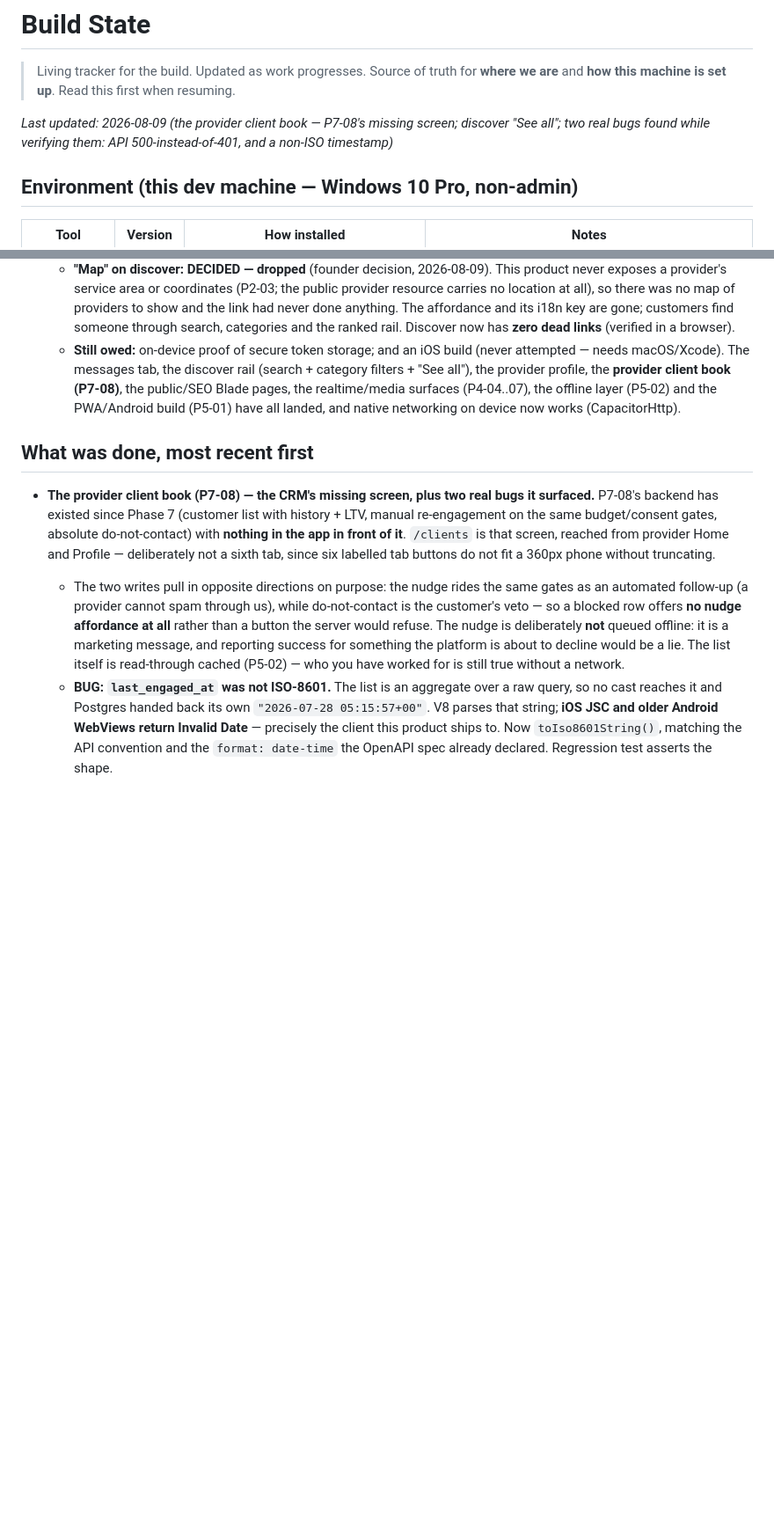
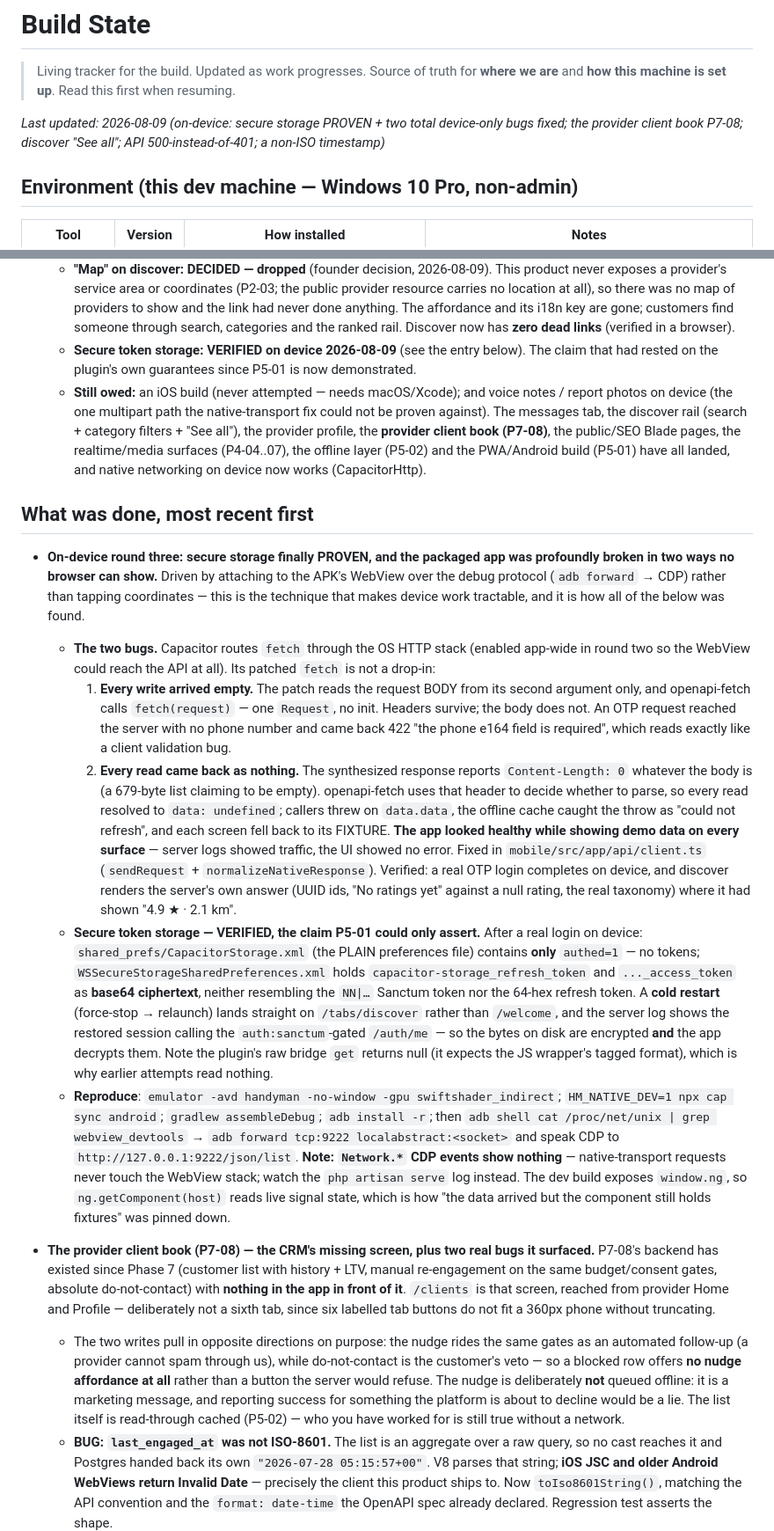
Before and after one commit to medardnforneh/handy-man, a Markdown page: docs/BUILD_STATE.md, 2 parts joined by grey strips. Shown at 88% size. Rendered like a GitHub page; blank space fills up the shorter version.

Commit message:
docs: record the on-device verification and the CDP technique that found it
Co-Authored-By: Claude Opus 5 <noreply@anthropic.com>

```diff
--- a/docs/BUILD_STATE.md
+++ b/docs/BUILD_STATE.md
@@ -3,8 +3,8 @@
 > Living tracker for the build. Updated as work progresses. Source of truth for **where we
 > are** and **how this machine is set up**. Read this first when resuming.
 
-_Last updated: 2026-08-09 (the provider client book — P7-08's missing screen; discover "See all";
-two real bugs found while verifying them: API 500-instead-of-401, and a non-ISO timestamp)_
+_Last updated: 2026-08-09 (on-device: secure storage PROVEN + two total device-only bugs fixed; the
+provider client book P7-08; discover "See all"; API 500-instead-of-401; a non-ISO timestamp)_
 
 ## Environment (this dev machine — Windows 10 Pro, non-admin)
 
@@ -235,14 +235,52 @@ registered yet — it must be set before the first store build, or the native ap
     location at all), so there was no map of providers to show and the link had never done anything.
     The affordance and its i18n key are gone; customers find someone through search, categories and
     the ranked rail. Discover now has **zero dead links** (verified in a browser).
-  - **Still owed:** on-device proof of secure token storage; and an iOS build (never attempted —
-    needs macOS/Xcode).
+  - **Secure token storage: VERIFIED on device 2026-08-09** (see the entry below). The claim that
+    had rested on the plugin's own guarantees since P5-01 is now demonstrated.
+  - **Still owed:** an iOS build (never attempted — needs macOS/Xcode); and voice notes / report
+    photos on device (the one multipart path the native-transport fix could not be proven against).
     The messages tab, the discover rail (search + category filters + "See all"), the provider
     profile, the **provider client book (P7-08)**, the public/SEO Blade pages, the realtime/media
     surfaces (P4-04..07), the offline layer (P5-02) and the PWA/Android build (P5-01) have all
     landed, and native networking on device now works (CapacitorHttp).
 
 ## What was done, most recent first
+
+- **On-device round three: secure storage finally PROVEN, and the packaged app was profoundly
+  broken in two ways no browser can show.** Driven by attaching to the APK's WebView over the debug
+  protocol (`adb forward` → CDP) rather than tapping coordinates — this is the technique that makes
+  device work tractable, and it is how all of the below was found.
+  - **The two bugs.** Capacitor routes `fetch` through the OS HTTP stack (enabled app-wide in round
+    two so the WebView could reach the API at all). Its patched `fetch` is not a drop-in:
+    1. **Every write arrived empty.** The patch reads the request BODY from its second argument
+       only, and openapi-fetch calls `fetch(request)` — one `Request`, no init. Headers survive; the
+       body does not. An OTP request reached the server with no phone number and came back 422 "the
+       phone e164 field is required", which reads exactly like a client validation bug.
+    2. **Every read came back as nothing.** The synthesized response reports `Content-Length: 0`
+       whatever the body is (a 679-byte list claiming to be empty). openapi-fetch uses that header
+       to decide whether to parse, so every read resolved to `data: undefined`; callers threw on
+       `data.data`, the offline cache caught the throw as "could not refresh", and each screen fell
+       back to its FIXTURE. **The app looked healthy while showing demo data on every surface** —
+       server logs showed traffic, the UI showed no error.
+    Fixed in `mobile/src/app/api/client.ts` (`sendRequest` + `normalizeNativeResponse`). Verified:
+    a real OTP login completes on device, and discover renders the server's own answer (UUID ids,
+    "No ratings yet" against a null rating, the real taxonomy) where it had shown "4.9 ★ · 2.1 km".
+  - **Secure token storage — VERIFIED, the claim P5-01 could only assert.** After a real login on
+    device: `shared_prefs/CapacitorStorage.xml` (the PLAIN preferences file) contains **only**
+    `authed=1` — no tokens; `WSSecureStorageSharedPreferences.xml` holds
+    `capacitor-storage_refresh_token` and `..._access_token` as **base64 ciphertext**, neither
+    resembling the `NN|…` Sanctum token nor the 64-hex refresh token. A **cold restart** (force-stop
+    → relaunch) lands straight on `/tabs/discover` rather than `/welcome`, and the server log shows
+    the restored session calling the `auth:sanctum`-gated `/auth/me` — so the bytes on disk are
+    encrypted **and** the app decrypts them. Note the plugin's raw bridge `get` returns null (it
+    expects the JS wrapper's tagged format), which is why earlier attempts read nothing.
+  - **Reproduce**: `emulator -avd handyman -no-window -gpu swiftshader_indirect`; `HM_NATIVE_DEV=1
+    npx cap sync android`; `gradlew assembleDebug`; `adb install -r`; then
+    `adb shell cat /proc/net/unix | grep webview_devtools` → `adb forward tcp:9222 localabstract:<socket>`
+    and speak CDP to `http://127.0.0.1:9222/json/list`. **Note: `Network.*` CDP events show nothing**
+    — native-transport requests never touch the WebView stack; watch the `php artisan serve` log
+    instead. The dev build exposes `window.ng`, so `ng.getComponent(host)` reads live signal state,
+    which is how "the data arrived but the component still holds fixtures" was pinned down.
 
 - **The provider client book (P7-08) — the CRM's missing screen, plus two real bugs it surfaced.**
   P7-08's backend has existed since Phase 7 (customer list with history + LTV, manual re-engagement
```
